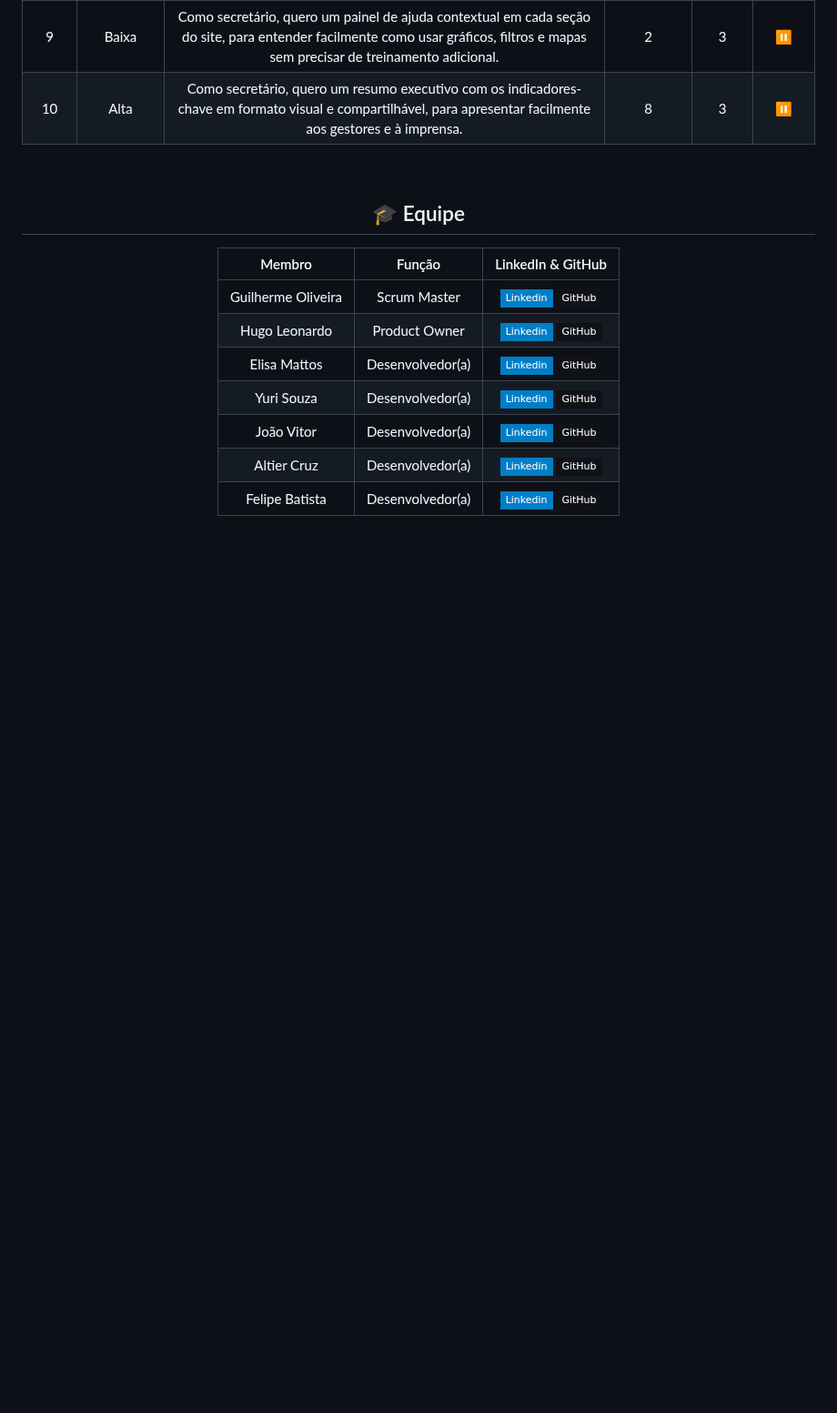
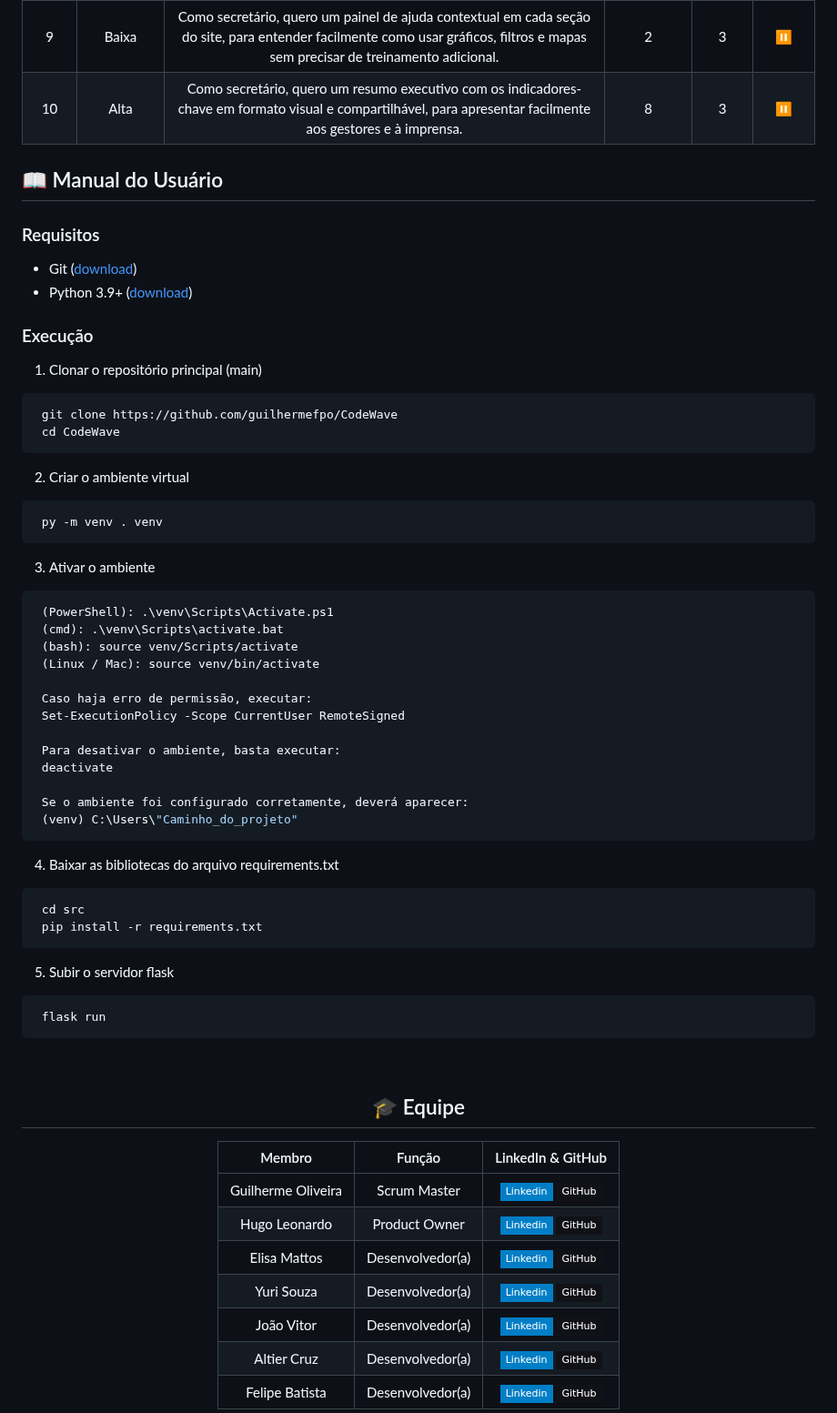
Before and after one commit to guilhermefpo/CodeWave, a Markdown page: README.md, the part around the change. Shown at 91% size. GitHub-like rendering; badges without logos; blank space fills up the shorter version.

Commit message:
doc: adição do manual do usuário no README.md

````diff
--- a/README.md
+++ b/README.md
@@ -134,6 +134,52 @@ A Secretaria Municipal de Planejamento Urbano de São José dos Campos solicitou
 
 </br>
 
+## 📖 Manual do Usuário <a id="manual"></a>
+
+### Requisitos
+ - Git (<a href="https://git-scm.com/downloads">download</a>)
+ - Python 3.9+ (<a href="https://www.python.org/">download</a>)
+
+### Execução
+ 1. Clonar o repositório principal (main)
+  ```bash
+   git clone https://github.com/guilhermefpo/CodeWave
+   cd CodeWave
+  ```
+
+  2. Criar o ambiente virtual
+  ```bash
+   py -m venv . venv
+  ```
+
+  3. Ativar o ambiente
+  ```bash
+   (PowerShell): .\venv\Scripts\Activate.ps1
+   (cmd): .\venv\Scripts\activate.bat
+   (bash): source venv/Scripts/activate
+   (Linux / Mac): source venv/bin/activate
+
+   Caso haja erro de permissão, executar:
+   Set-ExecutionPolicy -Scope CurrentUser RemoteSigned
+
+   Para desativar o ambiente, basta executar:
+   deactivate
+
+   Se o ambiente foi configurado corretamente, deverá aparecer:
+   (venv) C:\Users\"Caminho_do_projeto"
+  ```
+
+  4. Baixar as bibliotecas do arquivo requirements.txt
+  ```bash
+   cd src
+   pip install -r requirements.txt
+  ```
+
+  5. Subir o servidor flask
+  ```bash
+   flask run
+  ```
+
 <br>
 
 <div align="center">
````
